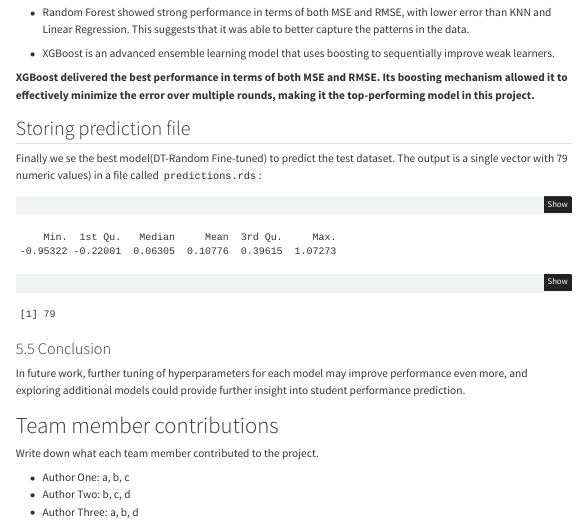
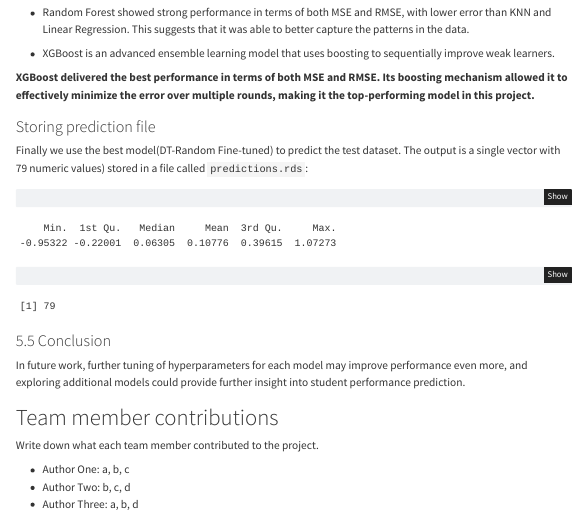
Before and after one commit to MaxVer01/DataWrangling_Lab2_Group10, a Quarto document (assignment003/ADS_group10_assignment003/Assignment_3_v20241018_002.qmd): the page in a window 1100 px wide, from 6230 px down. Rendered offline with R 4.5, knitr and Pandoc in place of Quarto, with nearby package versions; code that draws random numbers runs with fixed seeds of ours; some code elsewhere in the file could not run offline; menus at the side of the page are left out.

Commit message:
fix: typo error

````diff
--- a/assignment003/ADS_group10_assignment003/Assignment_3_v20241018_002.qmd
+++ b/assignment003/ADS_group10_assignment003/Assignment_3_v20241018_002.qmd
@@ -493,9 +493,9 @@ head(resultsComparisson)
 **XGBoost delivered the best performance in terms of both MSE and RMSE. Its boosting mechanism allowed it to effectively minimize the error over multiple rounds, making it the top-performing model in this project.**
 
 
-## Storing prediction file
+### Storing prediction file
 
- Finally we se the best model(DT-Random Fine-tuned) to predict the test dataset. The output is a single vector with 79 numeric values) in a file called `predictions.rds`:
+ Finally we use the best model(DT-Random Fine-tuned) to predict the test dataset. The output is a single vector with 79 numeric values) stored in a file called `predictions.rds`:
 
 ```{r}
 final_test_num <- df_categorical_to_dummyvars(Test_DF)
````
